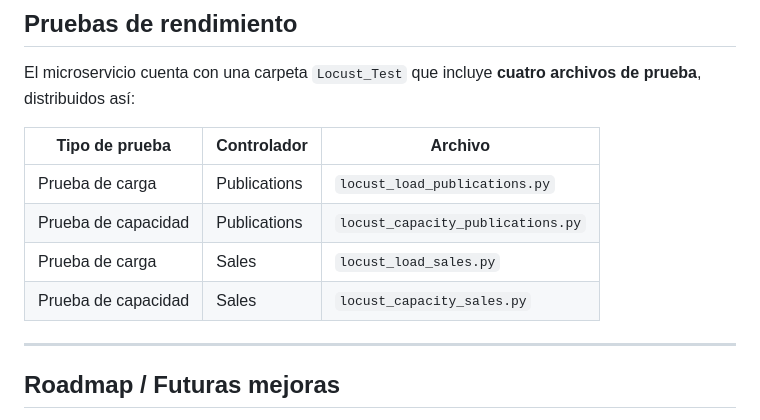
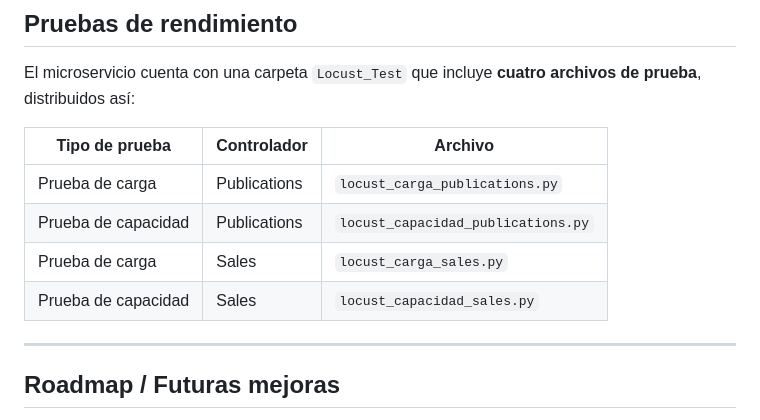
Before and after one commit to Therealdavi836/Microservice_SalesPublications, a Markdown page: README.md, the part around the change. Rendered like a GitHub page.

Commit message:
se añade readme mas sencillo

```diff
--- a/README.md
+++ b/README.md
@@ -114,10 +114,10 @@ El microservicio cuenta con una carpeta `Locust_Test` que incluye **cuatro archi
 
 | Tipo de prueba      | Controlador  | Archivo                           |
 | ------------------- | ------------ | --------------------------------- |
-| Prueba de carga     | Publications | `locust_load_publications.py`     |
-| Prueba de capacidad | Publications | `locust_capacity_publications.py` |
-| Prueba de carga     | Sales        | `locust_load_sales.py`            |
-| Prueba de capacidad | Sales        | `locust_capacity_sales.py`        |
+| Prueba de carga     | Publications | `locust_carga_publications.py`     |
+| Prueba de capacidad | Publications | `locust_capacidad_publications.py` |
+| Prueba de carga     | Sales        | `locust_carga_sales.py`            |
+| Prueba de capacidad | Sales        | `locust_capacidad_sales.py`        |
 
 ---
 
```
